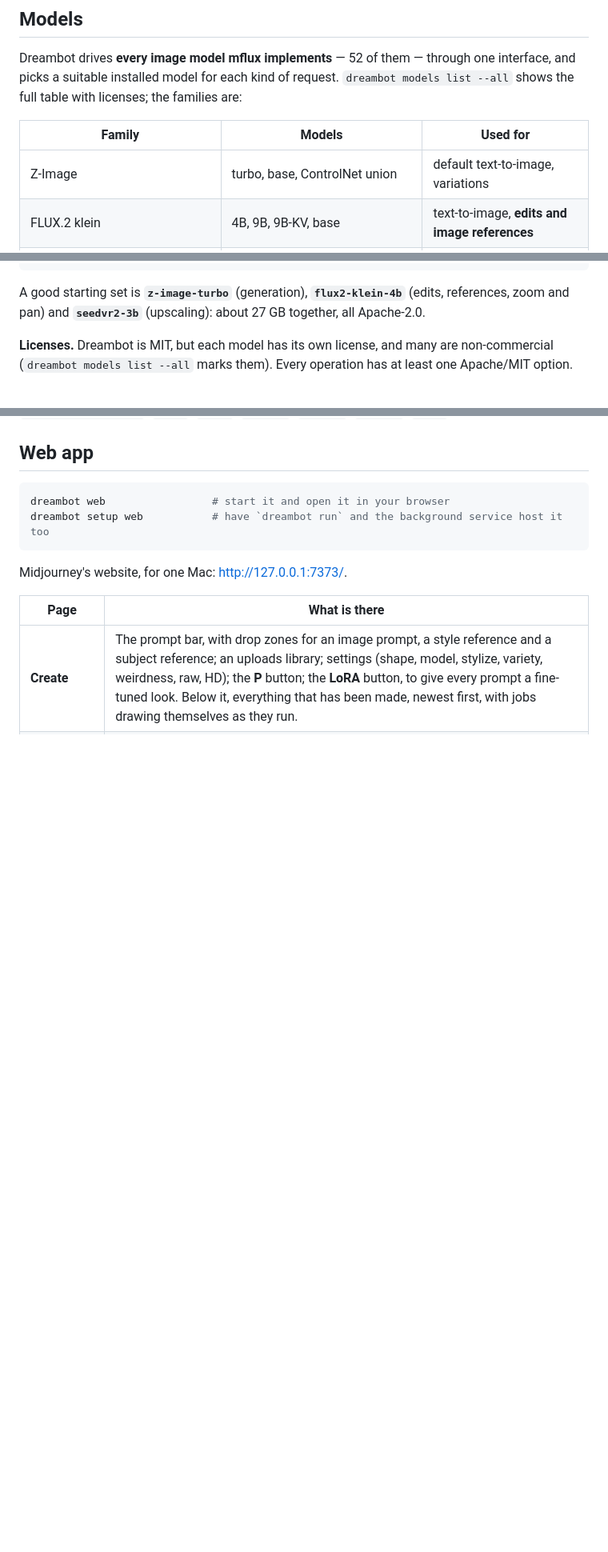
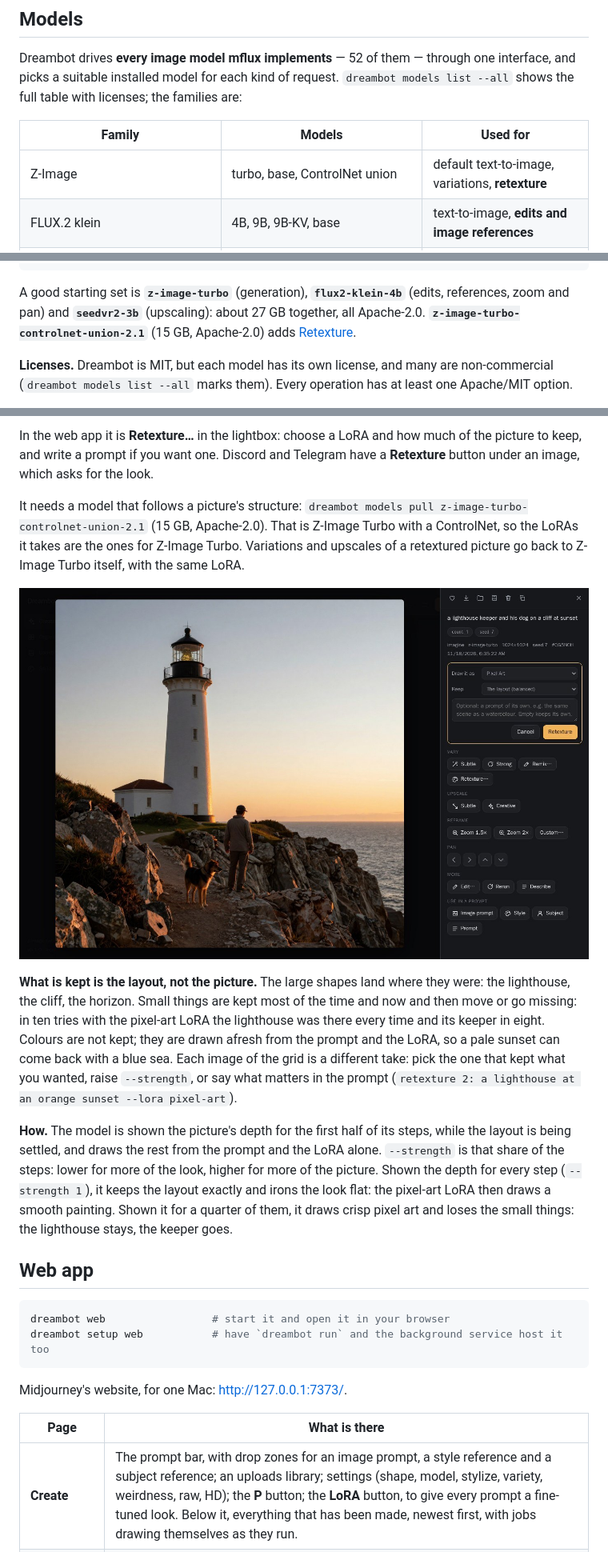
Before and after one commit to sakoh/dreambot, a Markdown page: README.md, 3 parts joined by grey strips. Shown at 80% size. GitHub-like rendering; pictures changed too: docs/screenshots/retexture-box.jpg (added); blank space fills up the shorter version.

````diff
--- a/README.md
+++ b/README.md
@@ -71,7 +71,7 @@ licenses; the families are:
 
 | Family | Models | Used for |
 | --- | --- | --- |
-| Z-Image | turbo, base, ControlNet union | default text-to-image, variations |
+| Z-Image | turbo, base, ControlNet union | default text-to-image, variations, **retexture** |
 | FLUX.2 klein | 4B, 9B, 9B-KV, base | text-to-image, **edits and image references** |
 | FLUX 3 klein | distilled, base | text-to-image, edits with up to 10 references |
 | Qwen-Image | 2512, Edit 2509/2511, 2.1, 2.1 Turbo, 2.1 ControlNet | text rendering, edits, **mask inpainting** |
@@ -92,7 +92,8 @@ dreambot models pull describe        # the vision model behind /describe and /sh
 ```
 
 A good starting set is **`z-image-turbo`** (generation), **`flux2-klein-4b`** (edits, references, zoom and pan)
-and **`seedvr2-3b`** (upscaling): about 27 GB together, all Apache-2.0.
+and **`seedvr2-3b`** (upscaling): about 27 GB together, all Apache-2.0. **`z-image-turbo-controlnet-union-2.1`**
+(15 GB, Apache-2.0) adds [Retexture](#retexture).
 
 **Licenses.** Dreambot is MIT, but each model has its own license, and many are non-commercial
 (`dreambot models list --all` marks them). Every operation has at least one Apache/MIT option.
@@ -344,3 +364,26 @@ Commands: `/imagine`, `/describe` (image → four prompts), `/blend` (2–5 imag
+In the web app it is **Retexture…** in the lightbox: choose a LoRA and how much of the picture to keep, and
+write a prompt if you want one. Discord and Telegram have a **Retexture** button under an image, which asks
+for the look.
+
+It needs a model that follows a picture's structure: `dreambot models pull z-image-turbo-controlnet-union-2.1`
+(15 GB, Apache-2.0). That is Z-Image Turbo with a ControlNet, so the LoRAs it takes are the ones for Z-Image
+Turbo. Variations and upscales of a retextured picture go back to Z-Image Turbo itself, with the same LoRA.
+
+![The lightbox with the Retexture box open: a LoRA to draw the picture as, how much of it to keep, and an optional prompt](docs/screenshots/retexture-box.jpg)
+
+**What is kept is the layout, not the picture.** The large shapes land where they were: the lighthouse, the
+cliff, the horizon. Small things are kept most of the time and now and then move or go missing: in ten tries
+with the pixel-art LoRA the lighthouse was there every time and its keeper in eight. Colours are not kept;
+they are drawn afresh from the prompt and the LoRA, so a pale sunset can come back with a blue sea. Each
+image of the grid is a different take: pick the one that kept what you wanted, raise `--strength`, or say
+what matters in the prompt (`retexture 2: a lighthouse at an orange sunset --lora pixel-art`).
+
+**How.** The model is shown the picture's depth for the first half of its steps, while the layout is being
+settled, and draws the rest from the prompt and the LoRA alone. `--strength` is that share of the steps:
+lower for more of the look, higher for more of the picture. Shown the depth for every step (`--strength 1`),
+it keeps the layout exactly and irons the look flat: the pixel-art LoRA then draws a smooth painting. Shown
+it for a quarter of them, it draws crisp pixel art and loses the small things: the lighthouse stays, the
+keeper goes.
 
 ## Web app
 
````
Also changed, not shown: other parts of README.md (+22 -2 lines), docs/PARITY.md (+1 -1 lines), docs/screenshots/retexture.jpg (added), 16 other files.
